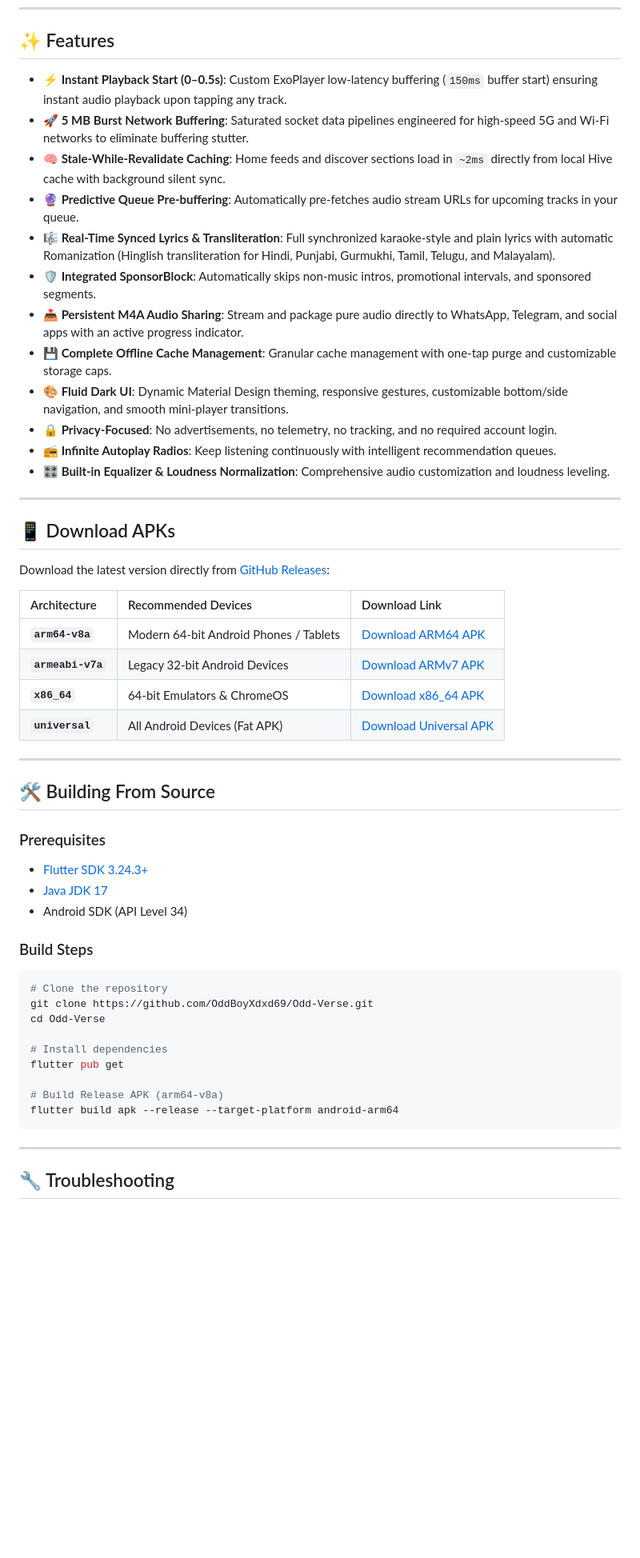
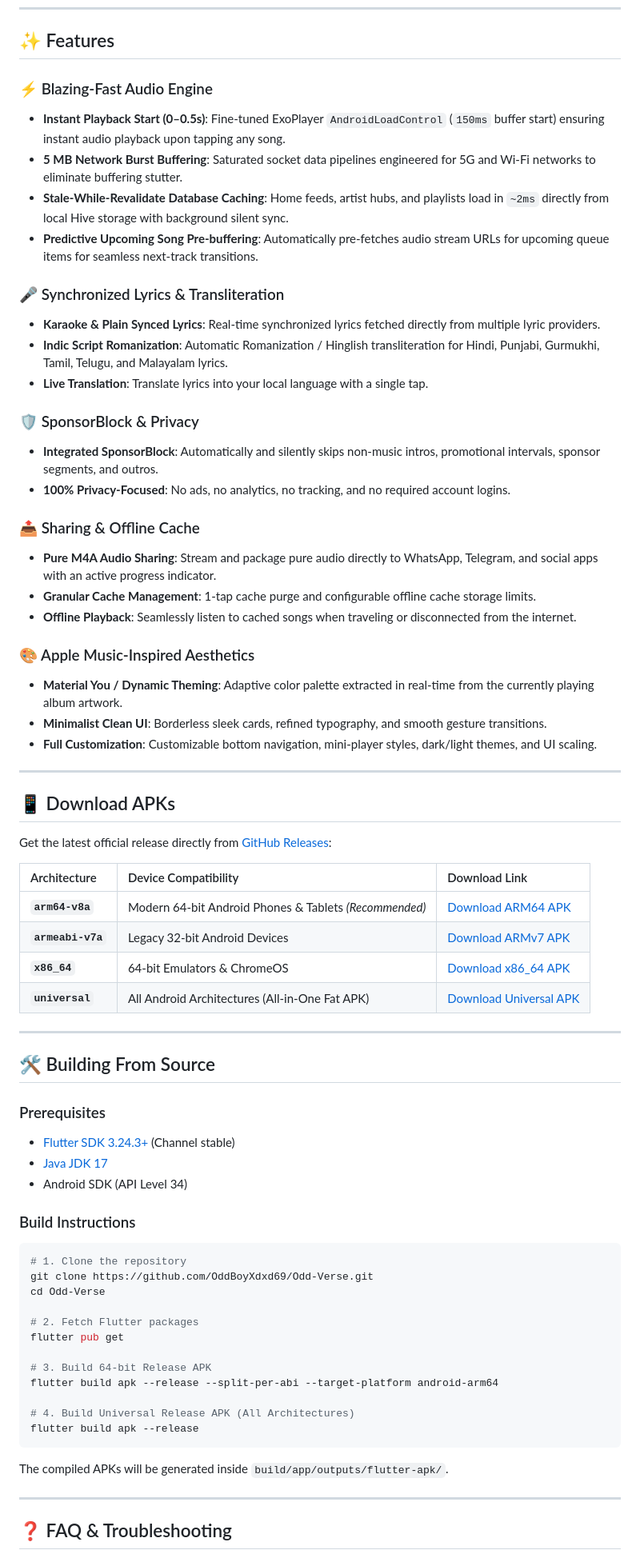
Before and after one commit to OddBoyXD/Odd-Verse, a Markdown page: README.md, the part around one of its changes. Shown at 80% size. Drawn GitHub-style; blank space fills up the shorter version.

Commit message:
docs: update README with full Odd Verse branding, screenshots, and features

````diff
--- a/README.md
+++ b/README.md
@@ -25,55 +39,72 @@
 
 ## ✨ Features
 
-- **⚡ Instant Playback Start (0–0.5s)**: Custom ExoPlayer low-latency buffering (`150ms` buffer start) ensuring instant audio playback upon tapping any track.
-- **🚀 5 MB Burst Network Buffering**: Saturated socket data pipelines engineered for high-speed 5G and Wi-Fi networks to eliminate buffering stutter.
-- **🧠 Stale-While-Revalidate Caching**: Home feeds and discover sections load in `~2ms` directly from local Hive cache with background silent sync.
-- **🔮 Predictive Queue Pre-buffering**: Automatically pre-fetches audio stream URLs for upcoming tracks in your queue.
-- **🎼 Real-Time Synced Lyrics & Transliteration**: Full synchronized karaoke-style and plain lyrics with automatic Romanization (Hinglish transliteration for Hindi, Punjabi, Gurmukhi, Tamil, Telugu, and Malayalam).
-- **🛡️ Integrated SponsorBlock**: Automatically skips non-music intros, promotional intervals, and sponsored segments.
-- **📤 Persistent M4A Audio Sharing**: Stream and package pure audio directly to WhatsApp, Telegram, and social apps with an active progress indicator.
-- **💾 Complete Offline Cache Management**: Granular cache management with one-tap purge and customizable storage caps.
-- **🎨 Fluid Dark UI**: Dynamic Material Design theming, responsive gestures, customizable bottom/side navigation, and smooth mini-player transitions.
-- **🔒 Privacy-Focused**: No advertisements, no telemetry, no tracking, and no required account login.
-- **📻 Infinite Autoplay Radios**: Keep listening continuously with intelligent recommendation queues.
-- **🎛️ Built-in Equalizer & Loudness Normalization**: Comprehensive audio customization and loudness leveling.
+### ⚡ Blazing-Fast Audio Engine
+- **Instant Playback Start (0–0.5s)**: Fine-tuned ExoPlayer `AndroidLoadControl` (`150ms` buffer start) ensuring instant audio playback upon tapping any song.
+- **5 MB Network Burst Buffering**: Saturated socket data pipelines engineered for 5G and Wi-Fi networks to eliminate buffering stutter.
+- **Stale-While-Revalidate Database Caching**: Home feeds, artist hubs, and playlists load in `~2ms` directly from local Hive storage with background silent sync.
+- **Predictive Upcoming Song Pre-buffering**: Automatically pre-fetches audio stream URLs for upcoming queue items for seamless next-track transitions.
+
+### 🎤 Synchronized Lyrics & Transliteration
+- **Karaoke & Plain Synced Lyrics**: Real-time synchronized lyrics fetched directly from multiple lyric providers.
+- **Indic Script Romanization**: Automatic Romanization / Hinglish transliteration for Hindi, Punjabi, Gurmukhi, Tamil, Telugu, and Malayalam lyrics.
+- **Live Translation**: Translate lyrics into your local language with a single tap.
+
+### 🛡️ SponsorBlock & Privacy
+- **Integrated SponsorBlock**: Automatically and silently skips non-music intros, promotional intervals, sponsor segments, and outros.
+- **100% Privacy-Focused**: No ads, no analytics, no tracking, and no required account logins.
+
+### 📤 Sharing & Offline Cache
+- **Pure M4A Audio Sharing**: Stream and package pure audio directly to WhatsApp, Telegram, and social apps with an active progress indicator.
+- **Granular Cache Management**: 1-tap cache purge and configurable offline cache storage limits.
+- **Offline Playback**: Seamlessly listen to cached songs when traveling or disconnected from the internet.
+
+### 🎨 Apple Music-Inspired Aesthetics
+- **Material You / Dynamic Theming**: Adaptive color palette extracted in real-time from the currently playing album artwork.
+- **Minimalist Clean UI**: Borderless sleek cards, refined typography, and smooth gesture transitions.
+- **Full Customization**: Customizable bottom navigation, mini-player styles, dark/light themes, and UI scaling.
 
 ---
 
 ## 📱 Download APKs
 
-Download the latest version directly from [GitHub Releases](https://github.com/OddBoyXdxd69/Odd-Verse/releases/latest):
+Get the latest official release directly from [GitHub Releases](https://github.com/OddBoyXdxd69/Odd-Verse/releases/latest):
 
-| Architecture | Recommended Devices | Download Link |
+| Architecture | Device Compatibility | Download Link |
 | :--- | :--- | :--- |
-| **`arm64-v8a`** | Modern 64-bit Android Phones / Tablets | [Download ARM64 APK](https://github.com/OddBoyXdxd69/Odd-Verse/releases/latest/download/OddVerse-v1.0.0-arm64-v8a.apk) |
+| **`arm64-v8a`** | Modern 64-bit Android Phones & Tablets *(Recommended)* | [Download ARM64 APK](https://github.com/OddBoyXdxd69/Odd-Verse/releases/latest/download/OddVerse-v1.0.0-arm64-v8a.apk) |
 | **`armeabi-v7a`** | Legacy 32-bit Android Devices | [Download ARMv7 APK](https://github.com/OddBoyXdxd69/Odd-Verse/releases/latest/download/OddVerse-v1.0.0-armeabi-v7a.apk) |
 | **`x86_64`** | 64-bit Emulators & ChromeOS | [Download x86_64 APK](https://github.com/OddBoyXdxd69/Odd-Verse/releases/latest/download/OddVerse-v1.0.0-x86_64.apk) |
-| **`universal`** | All Android Devices (Fat APK) | [Download Universal APK](https://github.com/OddBoyXdxd69/Odd-Verse/releases/latest/download/OddVerse-v1.0.0-universal.apk) |
+| **`universal`** | All Android Architectures (All-in-One Fat APK) | [Download Universal APK](https://github.com/OddBoyXdxd69/Odd-Verse/releases/latest/download/OddVerse-v1.0.0-universal.apk) |
 
 ---
 
 ## 🛠️ Building From Source
 
 ### Prerequisites
-- [Flutter SDK 3.24.3+](https://docs.flutter.dev/get-started/install)
+- [Flutter SDK 3.24.3+](https://docs.flutter.dev/get-started/install) (Channel stable)
 - [Java JDK 17](https://www.oracle.com/java/technologies/downloads/)
 - Android SDK (API Level 34)
 
-### Build Steps
+### Build Instructions
 ```bash
-# Clone the repository
+# 1. Clone the repository
 git clone https://github.com/OddBoyXdxd69/Odd-Verse.git
 cd Odd-Verse
 
-# Install dependencies
+# 2. Fetch Flutter packages
 flutter pub get
 
-# Build Release APK (arm64-v8a)
-flutter build apk --release --target-platform android-arm64
+# 3. Build 64-bit Release APK
+flutter build apk --release --split-per-abi --target-platform android-arm64
+
+# 4. Build Universal Release APK (All Architectures)
+flutter build apk --release
 ```
+
+The compiled APKs will be generated inside `build/app/outputs/flutter-apk/`.
 
 ---
 
-## 🔧 Troubleshooting
+## ❓ FAQ & Troubleshooting
 
````
Also changed, not shown: other parts of README.md (+56 -13 lines).
